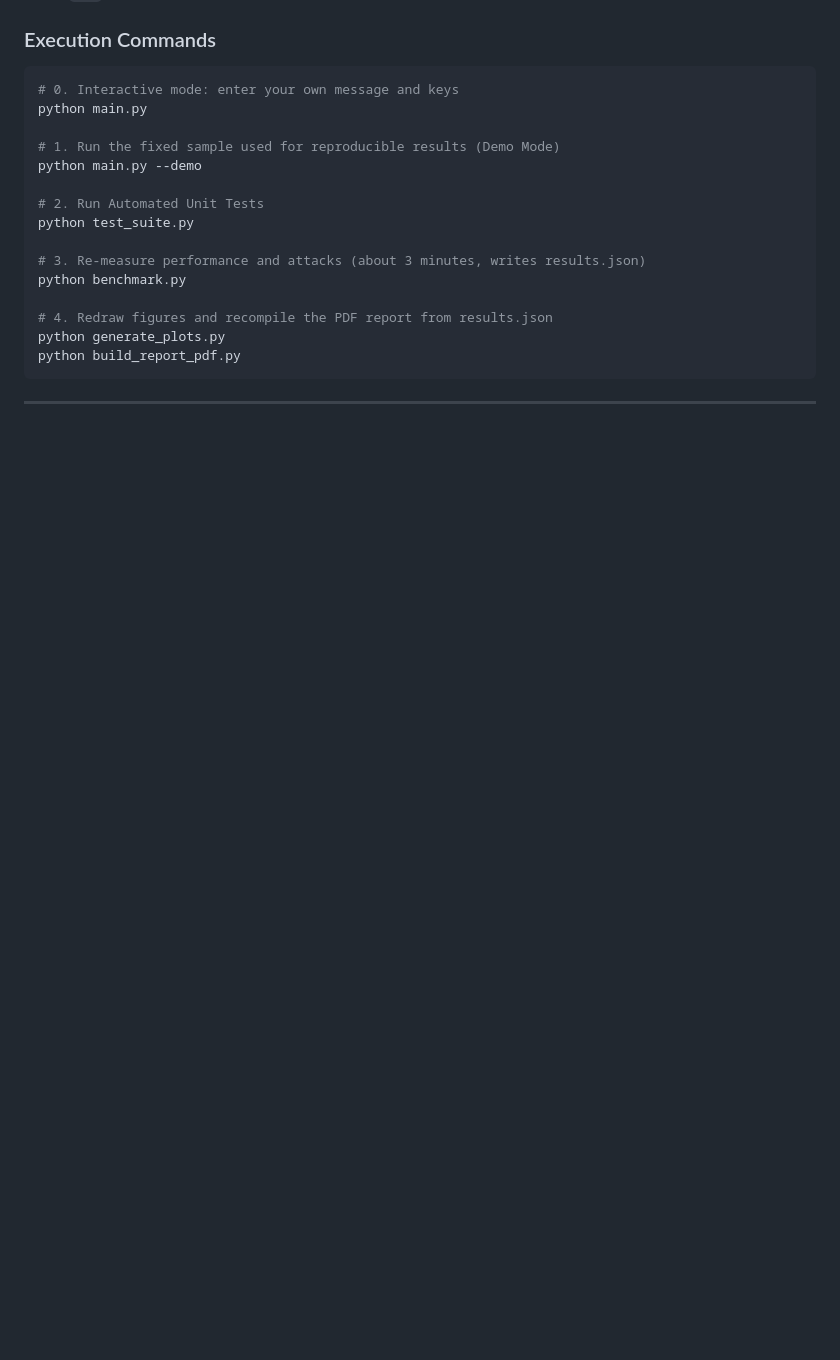
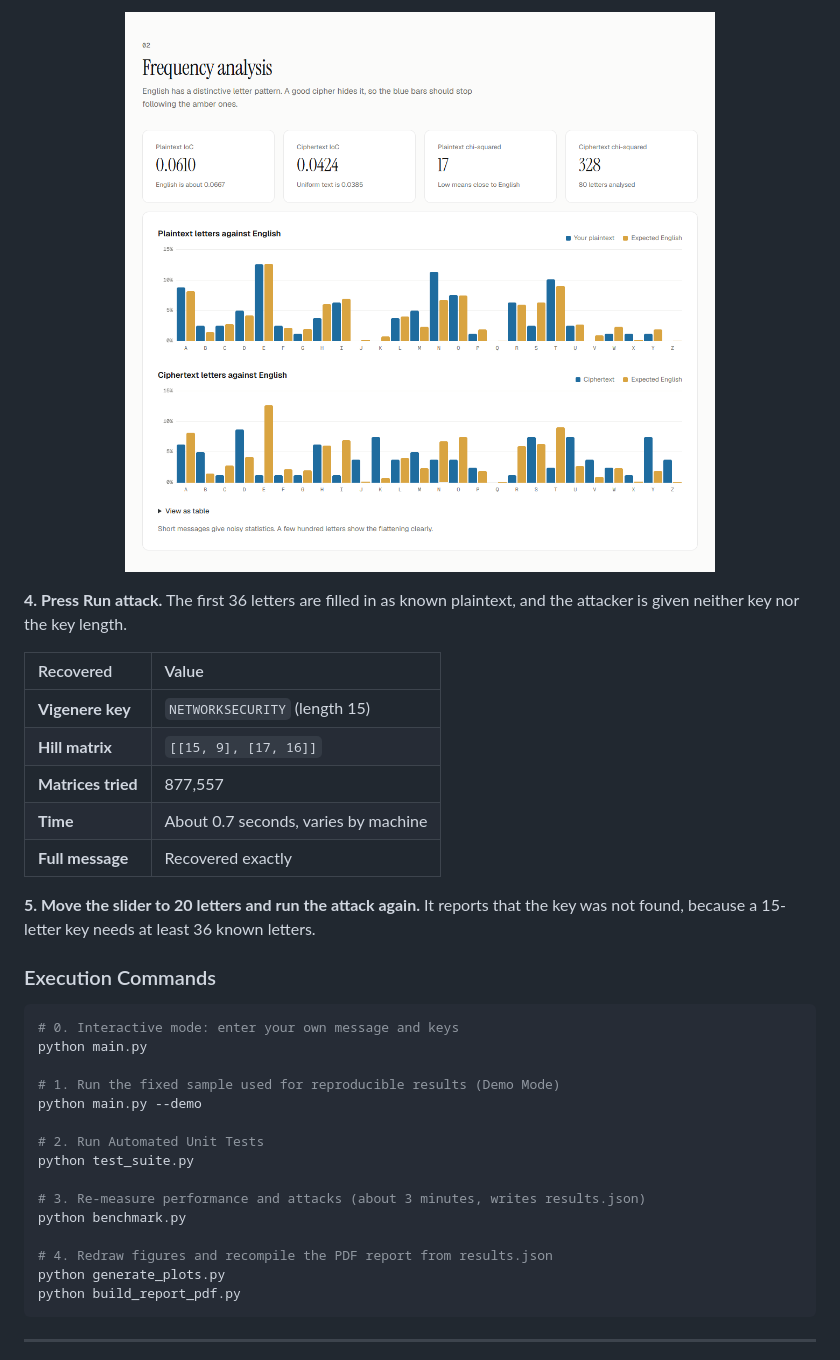
Before and after one commit to ameemakhtr/NIS_CCP, a Markdown page: README.md, the part around one of its changes. Drawn GitHub-style; pictures changed too: docs/ui-frequency-graphs.png (added); blank space fills up the shorter version.

````diff
--- a/README.md
+++ b/README.md
@@ -224,3 +252,19 @@ Then open http://127.0.0.1:8000. For live UI editing, keep `python server.py` ru
+<p align="center">
+  <img src="docs/ui-frequency-graphs.png" width="100%" alt="Letter frequency graphs comparing the demo plaintext and ciphertext with expected English" />
+</p>
+
+**4. Press Run attack.** The first 36 letters are filled in as known plaintext, and the attacker is given neither key nor the key length.
+
+| Recovered | Value |
+| :--- | :--- |
+| **Vigenere key** | `NETWORKSECURITY` (length 15) |
+| **Hill matrix** | `[[15, 9], [17, 16]]` |
+| **Matrices tried** | 877,557 |
+| **Time** | About 0.7 seconds, varies by machine |
+| **Full message** | Recovered exactly |
+
+**5. Move the slider to 20 letters and run the attack again.** It reports that the key was not found, because a 15-letter key needs at least 36 known letters.
+
 ### Execution Commands
 
 ```bash
````
Also changed, not shown: other parts of README.md (+29 -0 lines), docs/ui-hero.png (added), 2 other files.
